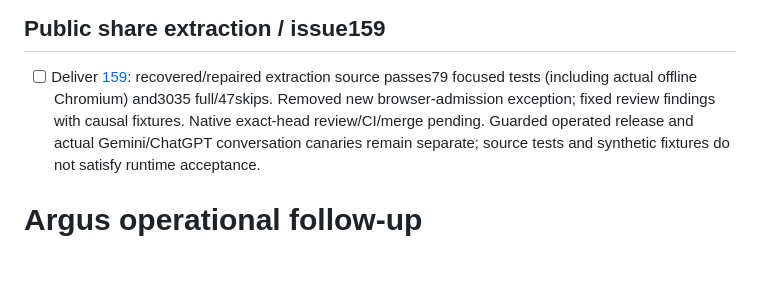
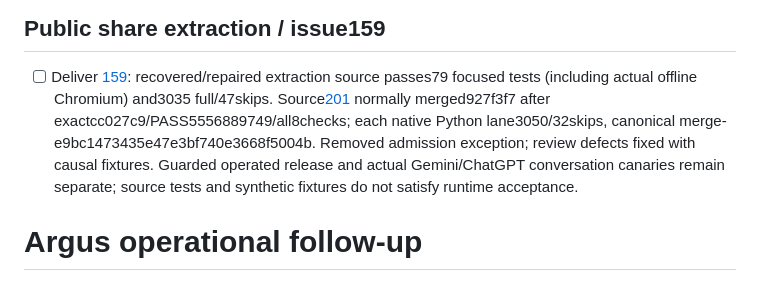
Before and after one commit to Khamel83/argus, a Markdown page: TODO.md, the part around the change. Rendered like a GitHub page; blank space fills up the shorter version.

```diff
--- a/TODO.md
+++ b/TODO.md
@@ -2,8 +2,10 @@
 
 - [ ] Deliver [159](https://github.com/Khamel83/argus/issues/159): recovered/repaired
   extraction source passes79 focused tests (including actual offline Chromium)
-  and3035 full/47skips. Removed new browser-admission exception; fixed review
-  findings with causal fixtures. Native exact-head review/CI/merge pending.
+  and3035 full/47skips. Source[201](https://github.com/Khamel83/argus/pull/201)
+  normally merged927f3f7 after exactcc027c9/PASS5556889749/all8checks; each native
+  Python lane3050/32skips, canonical merge-e9bc1473435e47e3bf740e3668f5004b.
+  Removed admission exception; review defects fixed with causal fixtures.
   Guarded operated release and actual Gemini/ChatGPT conversation canaries remain
   separate; source tests and synthetic fixtures do not satisfy runtime acceptance.
 
```
Also changed, not shown: CONTEXT.md (+9 -4 lines), HANDOFF.md (+9 -4 lines).
